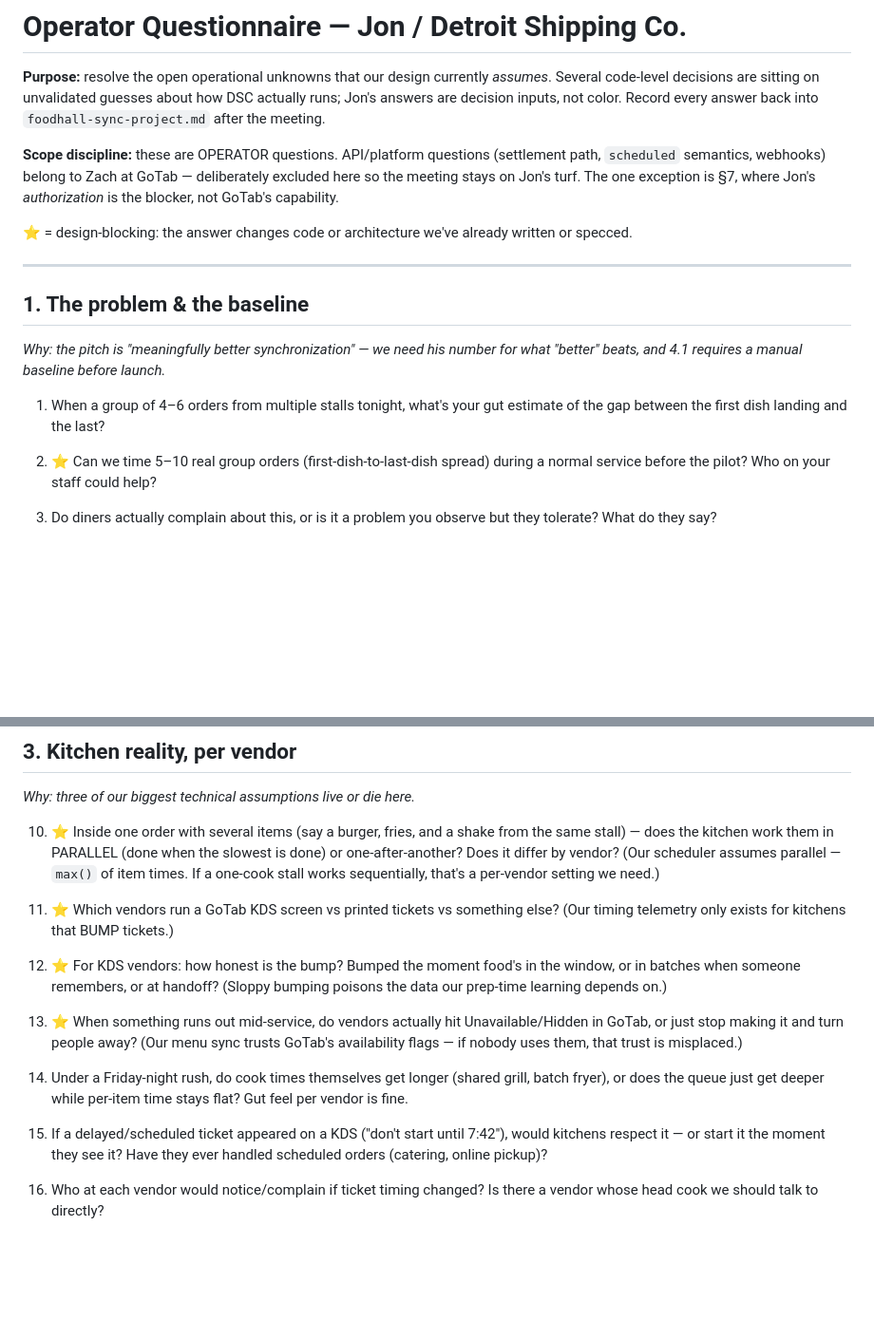
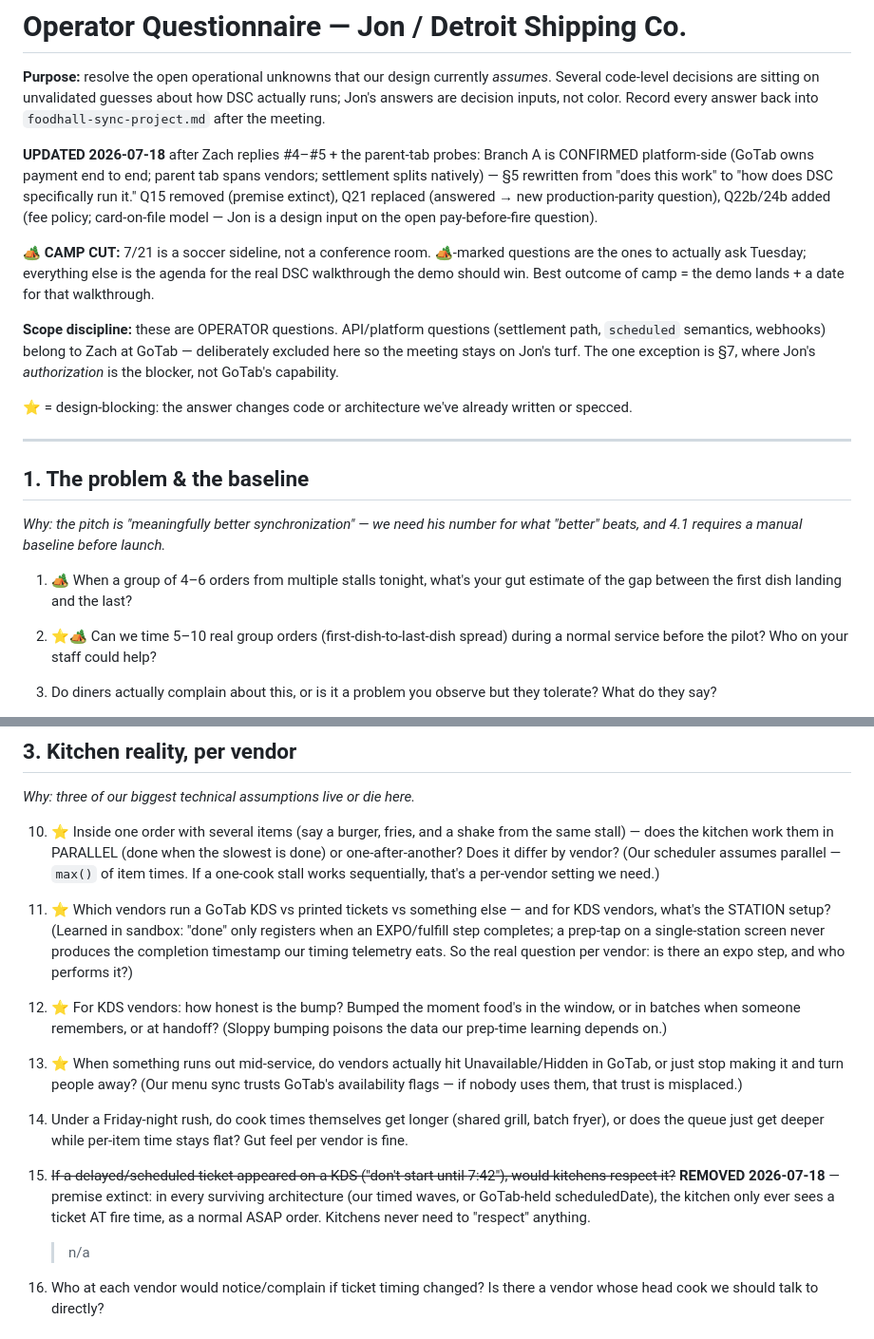
Before and after one commit to rosslaz/foodhall, a Markdown page: jon-questionnaire.md, 2 parts joined by grey strips. Shown at 95% size. Rendered like a GitHub page; blank space fills up the shorter version.

```diff
--- a/jon-questionnaire.md
+++ b/jon-questionnaire.md
@@ -4,6 +4,19 @@
 *assumes*. Several code-level decisions are sitting on unvalidated guesses
 about how DSC actually runs; Jon's answers are decision inputs, not color.
 Record every answer back into `foodhall-sync-project.md` after the meeting.
+
+**UPDATED 2026-07-18** after Zach replies #4–#5 + the parent-tab probes:
+Branch A is CONFIRMED platform-side (GoTab owns payment end to end; parent
+tab spans vendors; settlement splits natively) — §5 rewritten from "does
+this work" to "how does DSC specifically run it." Q15 removed (premise
+extinct), Q21 replaced (answered → new production-parity question), Q22b/24b
+added (fee policy; card-on-file model — Jon is a design input on the open
+pay-before-fire question).
+
+**🏕 CAMP CUT:** 7/21 is a soccer sideline, not a conference room. 🏕-marked
+questions are the ones to actually ask Tuesday; everything else is the
+agenda for the real DSC walkthrough the demo should win. Best outcome of
+camp = the demo lands + a date for that walkthrough.
 
 **Scope discipline:** these are OPERATOR questions. API/platform questions
 (settlement path, `scheduled` semantics, webhooks) belong to Zach at GoTab —
@@ -21,11 +34,11 @@ written or specced.
 *Why: the pitch is "meaningfully better synchronization" — we need his number
 for what "better" beats, and 4.1 requires a manual baseline before launch.*
 
-1. When a group of 4–6 orders from multiple stalls tonight, what's your gut
+1. 🏕 When a group of 4–6 orders from multiple stalls tonight, what's your gut
    estimate of the gap between the first dish landing and the last?
    >
 
-2. ⭐ Can we time 5–10 real group orders (first-dish-to-last-dish spread)
+2. ⭐🏕 Can we time 5–10 real group orders (first-dish-to-last-dish spread)
    during a normal service before the pilot? Who on your staff could help?
    >
 
@@ -78,8 +91,12 @@ who moves the food.*
     stall works sequentially, that's a per-vendor setting we need.)
     >
 
-11. ⭐ Which vendors run a GoTab KDS screen vs printed tickets vs something
-    else? (Our timing telemetry only exists for kitchens that BUMP tickets.)
+11. ⭐ Which vendors run a GoTab KDS vs printed tickets vs something else —
+    and for KDS vendors, what's the STATION setup? (Learned in sandbox:
+    "done" only registers when an EXPO/fulfill step completes; a prep-tap on
+    a single-station screen never produces the completion timestamp our
+    timing telemetry eats. So the real question per vendor: is there an expo
+    step, and who performs it?)
     >
 
 12. ⭐ For KDS vendors: how honest is the bump? Bumped the moment food's in
@@ -98,10 +115,12 @@ who moves the food.*
     time stays flat? Gut feel per vendor is fine.
     >
 
-15. If a delayed/scheduled ticket appeared on a KDS ("don't start until
-    7:42"), would kitchens respect it — or start it the moment they see it?
-    Have they ever handled scheduled orders (catering, online pickup)?
-    >
+15. ~~If a delayed/scheduled ticket appeared on a KDS ("don't start until
+    7:42"), would kitchens respect it?~~ **REMOVED 2026-07-18** — premise
+    extinct: in every surviving architecture (our timed waves, or GoTab-held
+    scheduledDate), the kitchen only ever sees a ticket AT fire time, as a
+    normal ASAP order. Kitchens never need to "respect" anything.
+    > n/a
 
 16. Who at each vendor would notice/complain if ticket timing changed? Is
     there a vendor whose head cook we should talk to directly?
```
Also changed, not shown: other parts of jon-questionnaire.md (+55 -19 lines).
